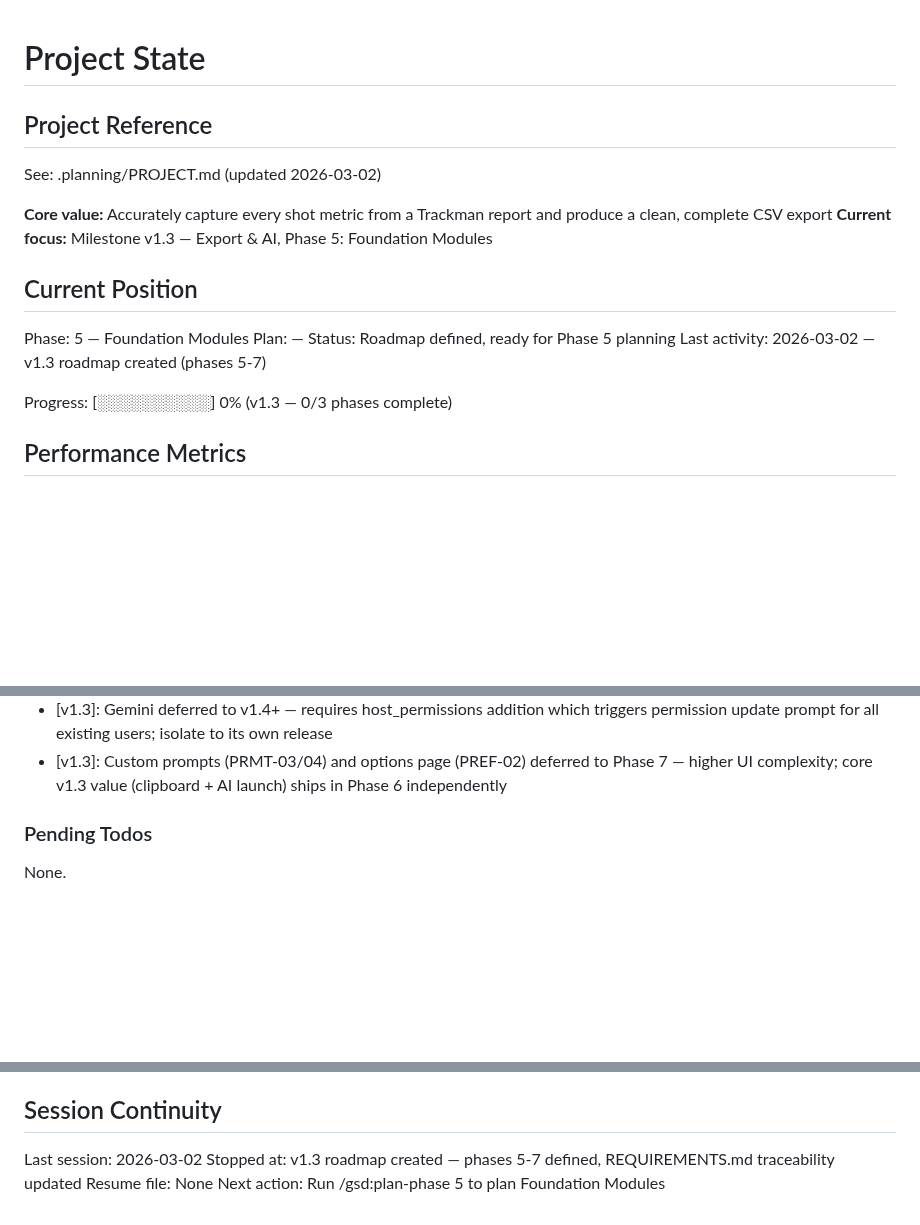
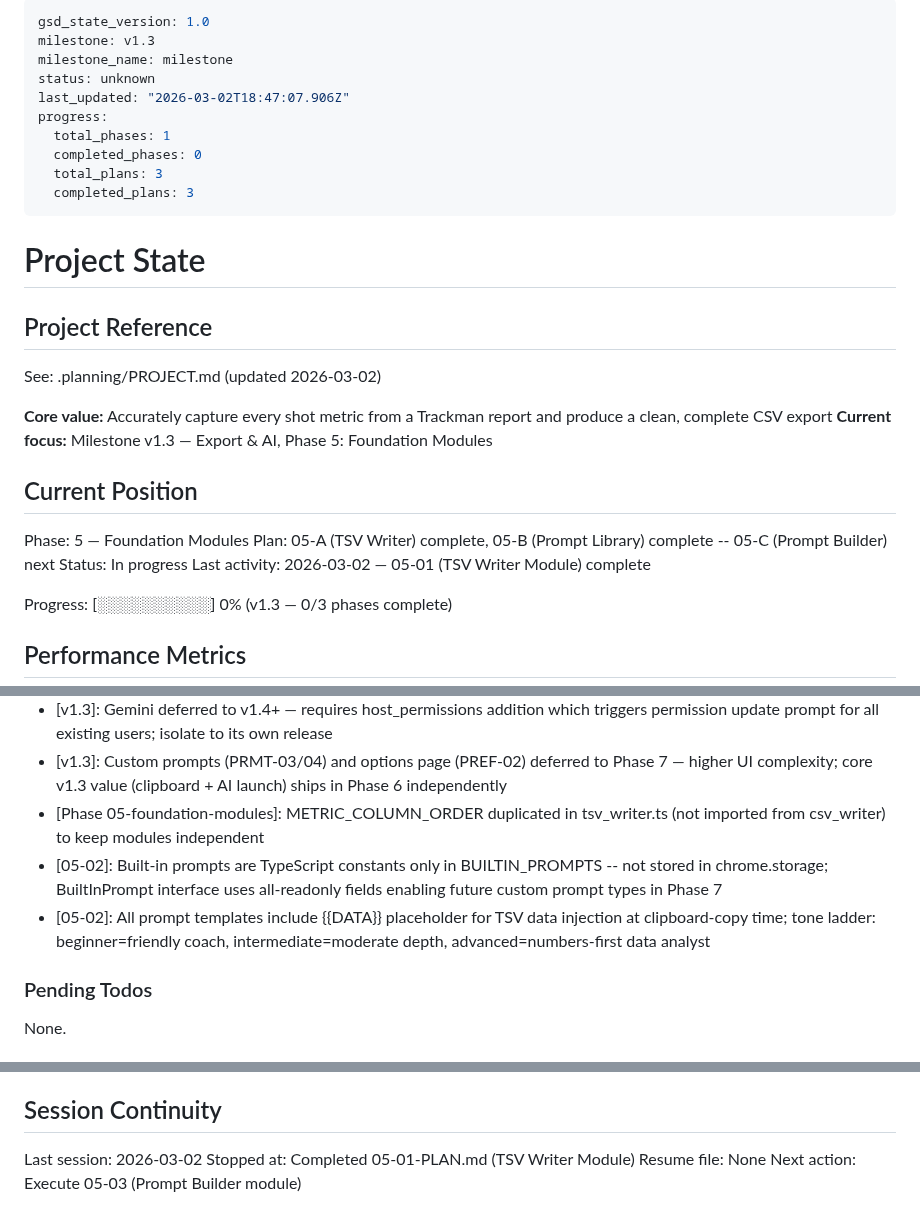
Before and after one commit to criticalberne/TrackPull, a Markdown page: .planning/STATE.md, 3 parts joined by grey strips. Rendered like a GitHub page; blank space fills up the shorter version.

Commit message:
docs(05-01): complete TSV Writer Module plan
- Add 05-01-SUMMARY.md with plan execution results
- Update STATE.md current position and session continuity
- Update ROADMAP.md plan progress for phase 5

Co-Authored-By: Claude Sonnet 4.6 <noreply@anthropic.com>

```diff
--- a/.planning/STATE.md
+++ b/.planning/STATE.md
@@ -1,3 +1,16 @@
+---
+gsd_state_version: 1.0
+milestone: v1.3
+milestone_name: milestone
+status: unknown
+last_updated: "2026-03-02T18:47:07.906Z"
+progress:
+  total_phases: 1
+  completed_phases: 0
+  total_plans: 3
+  completed_plans: 3
+---
+
 # Project State
 
 ## Project Reference
@@ -10,9 +23,9 @@ See: .planning/PROJECT.md (updated 2026-03-02)
 ## Current Position
 
 Phase: 5 — Foundation Modules
-Plan: —
-Status: Roadmap defined, ready for Phase 5 planning
-Last activity: 2026-03-02 — v1.3 roadmap created (phases 5-7)
+Plan: 05-A (TSV Writer) complete, 05-B (Prompt Library) complete -- 05-C (Prompt Builder) next
+Status: In progress
+Last activity: 2026-03-02 — 05-01 (TSV Writer Module) complete
 
 Progress: [░░░░░░░░░░] 0% (v1.3 — 0/3 phases complete)
 
@@ -55,6 +68,9 @@ Recent decisions affecting current work:
 - [v1.3]: Built-in prompts as TypeScript constants (not storage) — BUILTIN_PROMPTS array in prompt_types.ts; only user-created templates go to storage
 - [v1.3]: Gemini deferred to v1.4+ — requires host_permissions addition which triggers permission update prompt for all existing users; isolate to its own release
 - [v1.3]: Custom prompts (PRMT-03/04) and options page (PREF-02) deferred to Phase 7 — higher UI complexity; core v1.3 value (clipboard + AI launch) ships in Phase 6 independently
+- [Phase 05-foundation-modules]: METRIC_COLUMN_ORDER duplicated in tsv_writer.ts (not imported from csv_writer) to keep modules independent
+- [05-02]: Built-in prompts are TypeScript constants only in BUILTIN_PROMPTS -- not stored in chrome.storage; BuiltInPrompt interface uses all-readonly fields enabling future custom prompt types in Phase 7
+- [05-02]: All prompt templates include {{DATA}} placeholder for TSV data injection at clipboard-copy time; tone ladder: beginner=friendly coach, intermediate=moderate depth, advanced=numbers-first data analyst
 
 ### Pending Todos
 
@@ -72,6 +88,6 @@ None.
 ## Session Continuity
 
 Last session: 2026-03-02
-Stopped at: v1.3 roadmap created — phases 5-7 defined, REQUIREMENTS.md traceability updated
+Stopped at: Completed 05-01-PLAN.md (TSV Writer Module)
 Resume file: None
-Next action: Run /gsd:plan-phase 5 to plan Foundation Modules
+Next action: Execute 05-03 (Prompt Builder module)
```
Also changed, not shown: other parts of .planning/STATE.md (+1 -1 lines), .planning/ROADMAP.md (+7 -2 lines), 1 other file.
